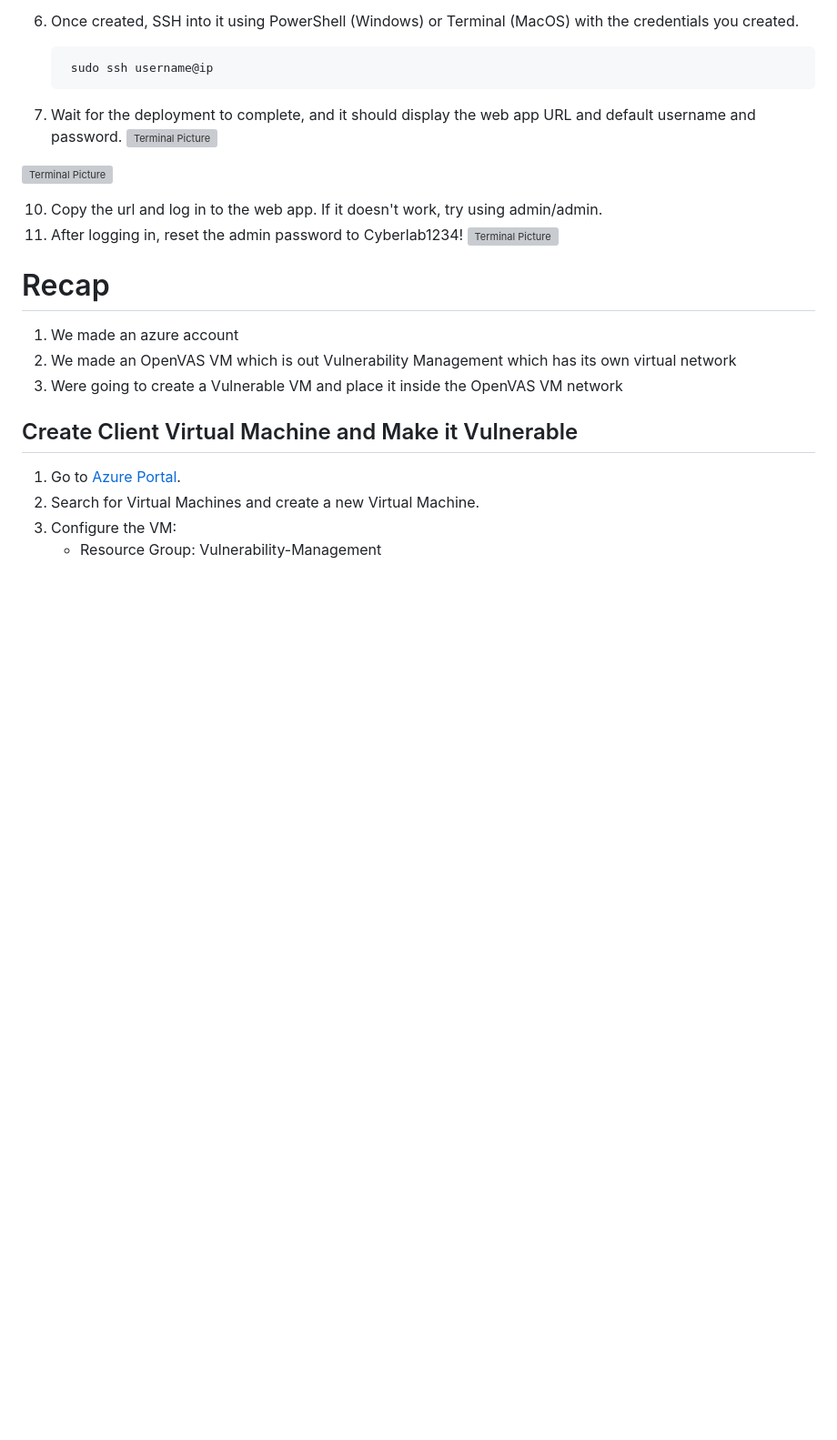
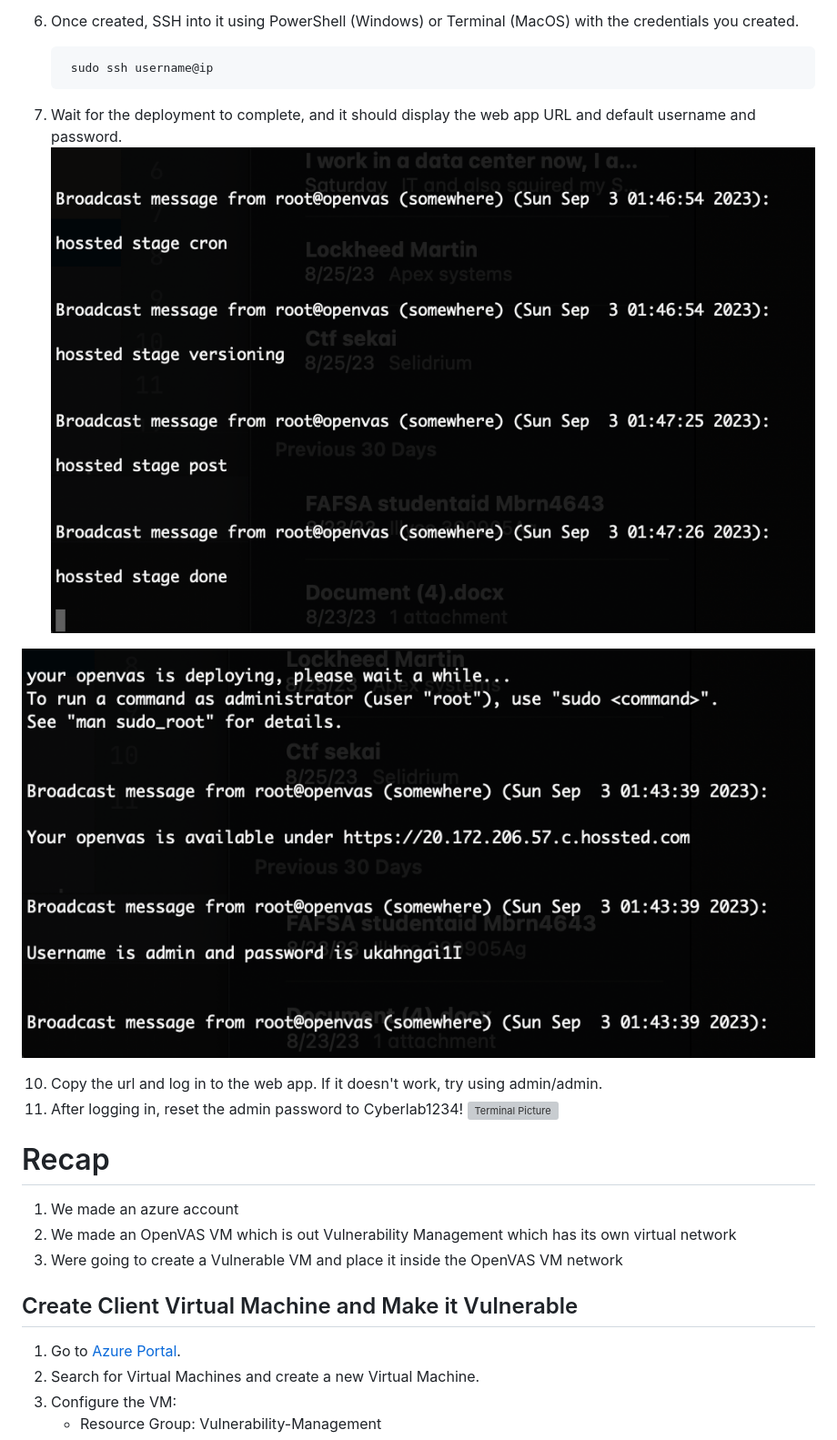
Before and after one commit to selidrium/CyberSecurity-Portfolio, a Markdown page: Homelab/OpenVASVulnerabilityManagement.md, the part around the change. Shown at 91% size. Drawn GitHub-style; blank space fills up the shorter version; grey boxes are pictures that could not be loaded.

```diff
--- a/Homelab/OpenVASVulnerabilityManagement.md
+++ b/Homelab/OpenVASVulnerabilityManagement.md
@@ -22,9 +22,9 @@
 
         sudo ssh username@ip
 8. Wait for the deployment to complete, and it should display the web app URL and default username and password.
-![Terminal Picture](./img/Terminal1)
+![Terminal Picture](./img/Terminal1.png)
 
-![Terminal Picture](./img/Terminal2)
+![Terminal Picture](./img/Terminal2.png)
 
 10. Copy the url and log in to the web app. If it doesn't work, try using admin/admin.
 11. After logging in, reset the admin password to Cyberlab1234!
```
